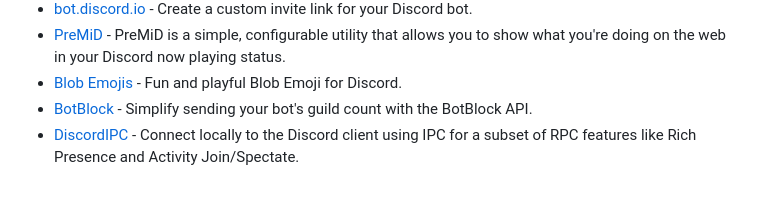
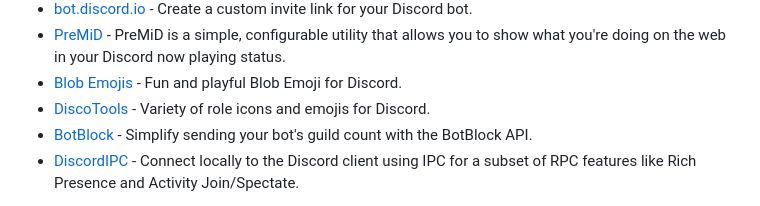
Before and after one commit to japandotorg/awesome-discord, a Markdown page: README.md, the part around the change. GitHub-like rendering.

Commit message:
DiscoTools Icons Site

```diff
--- a/README.md
+++ b/README.md
@@ -171,6 +171,7 @@ A list of resources that goes off with the Discord ecosystem.
 * [bot.discord.io](https://bot.discord.io/) - Create a custom invite link for your Discord bot.
 * [PreMiD](https://premid.app/) - PreMiD is a simple, configurable utility that allows you to show what you're doing on the web in your Discord now playing status.
 * [Blob Emojis](https://blobs.gg) - Fun and playful Blob Emoji for Discord.
+* [DiscoTools](https://www.discordicon.com/) - Variety of role icons and emojis for Discord.
 * [BotBlock](https://botblock.org) - Simplify sending your bot's guild count with the BotBlock API.
 * [DiscordIPC](https://github.com/jagrosh/DiscordIPC) - Connect locally to the Discord client using IPC for a subset of RPC features like Rich Presence and Activity Join/Spectate.
 
```
